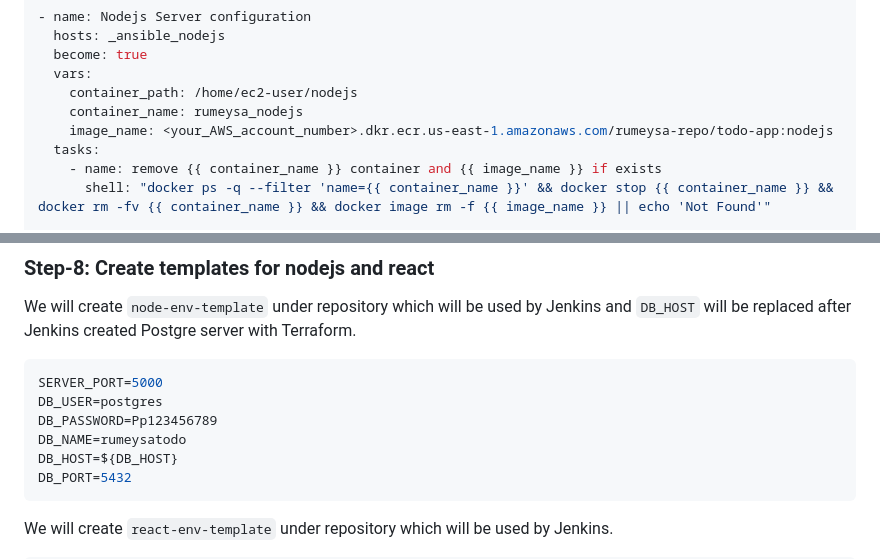
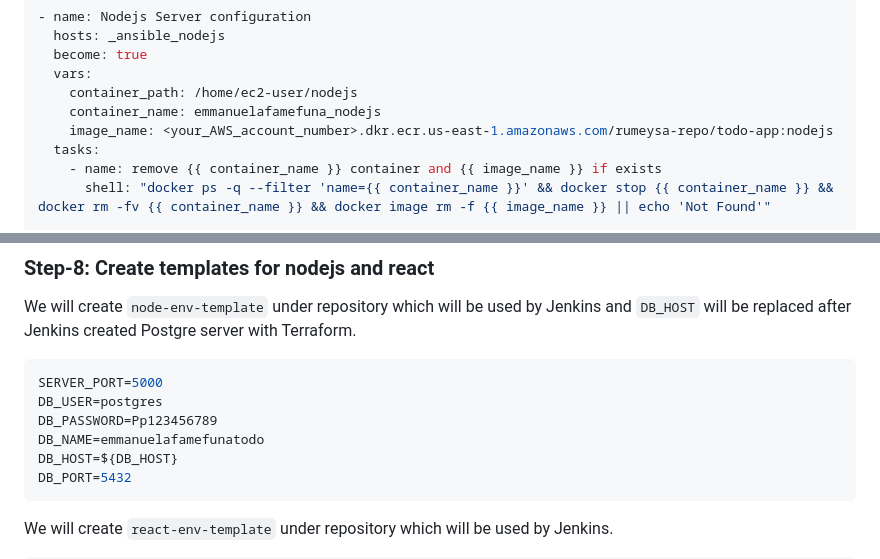
Before and after one commit to EmmanuelAfamefuna/AWS-DevOps-Projects, a Markdown page: Project-18_ Jenkins Pipeline for 3-Tier App with Ansible&Docker/README.md, 2 parts joined by grey strips. GitHub-like rendering.

````diff
--- a/Project-18_ Jenkins Pipeline for 3-Tier App with Ansible&Docker/README.md
+++ b/Project-18_ Jenkins Pipeline for 3-Tier App with Ansible&Docker/README.md
@@ -325,7 +323,7 @@ We will create a playbook `docker_project.yml` to configure 3 app servers with A
   become: true
   vars:
     container_path: /home/ec2-user/nodejs
-    container_name: rumeysa_nodejs
+    container_name: emmanuelafamefuna_nodejs
     image_name: <your_AWS_account_number>.dkr.ecr.us-east-1.amazonaws.com/rumeysa-repo/todo-app:nodejs
   tasks:
     - name: remove {{ container_name }} container and {{ image_name }} if exists
@@ -366,7 +364,7 @@ We will create `node-env-template` under repository which will be used by Jenkin
 SERVER_PORT=5000
 DB_USER=postgres
 DB_PASSWORD=Pp123456789
-DB_NAME=rumeysatodo
+DB_NAME=emmanuelafamefunatodo
 DB_HOST=${DB_HOST}
 DB_PORT=5432
 ```
````
Also changed, not shown: other parts of Project-18_ Jenkins Pipeline for 3-Tier App with Ansible&Docker/README.md (+4 -10 lines).
